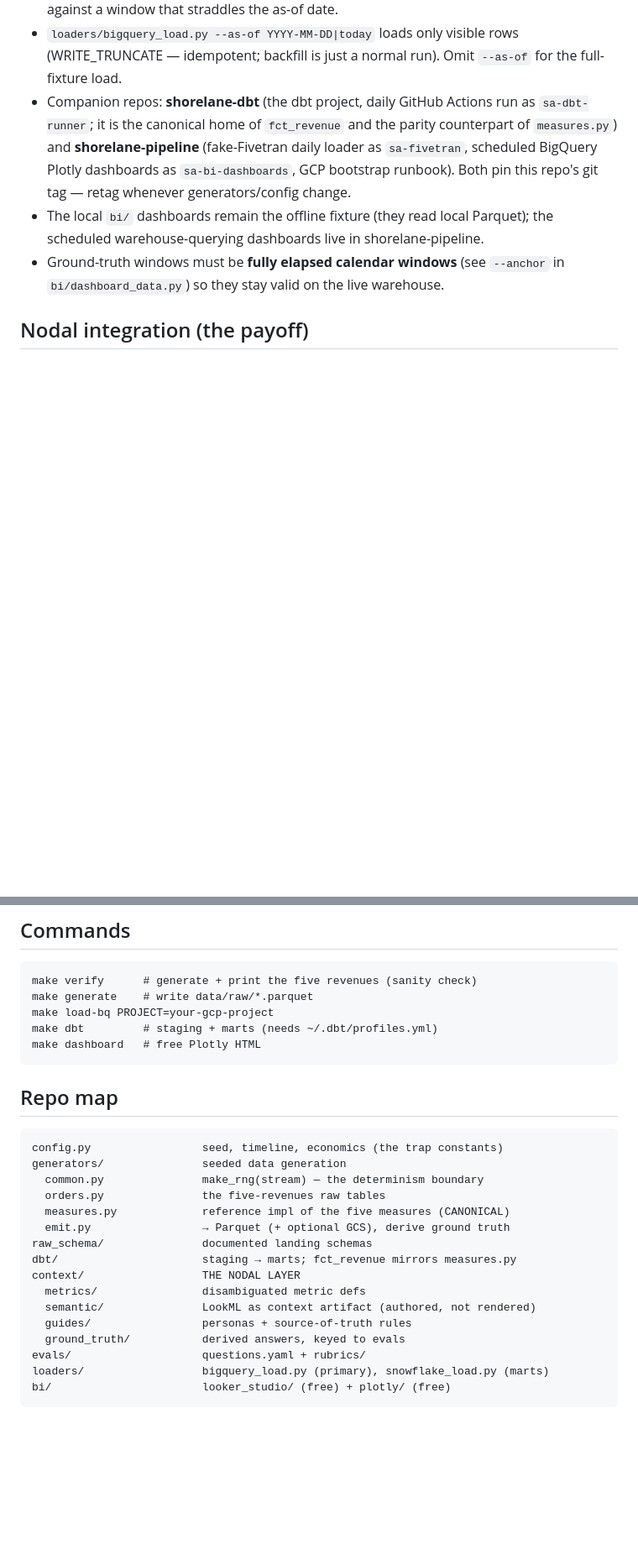
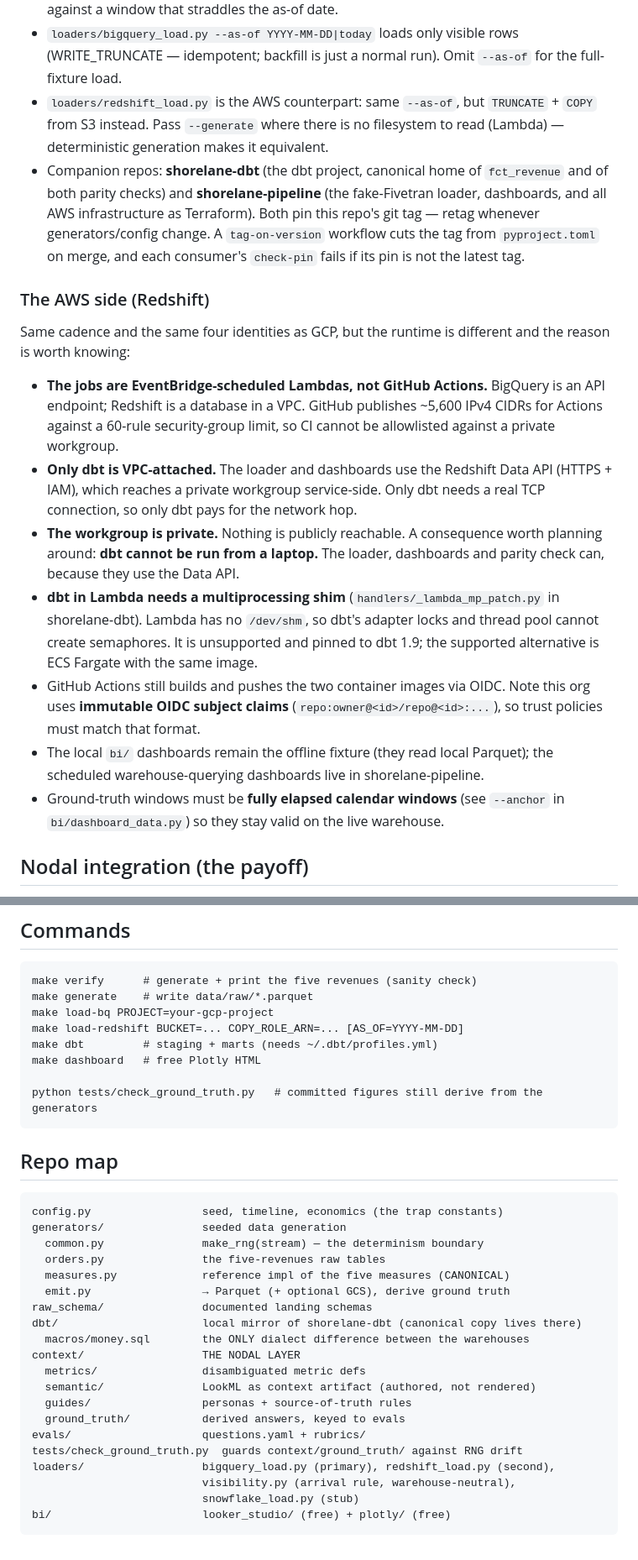
Before and after one commit to nodal-data/shorelane, a Markdown page: CLAUDE.md, 2 parts joined by grey strips. Shown at 84% size. GitHub-like rendering; blank space fills up the shorter version.

````diff
--- a/CLAUDE.md
+++ b/CLAUDE.md
@@ -141,12 +169,38 @@ can drip-feed the warehouse daily while the Parquet stays canonical:
 - `loaders/bigquery_load.py --as-of YYYY-MM-DD|today` loads only visible rows
   (WRITE_TRUNCATE — idempotent; backfill is just a normal run). Omit `--as-of`
   for the full-fixture load.
-- Companion repos: **shorelane-dbt** (the dbt project, daily GitHub Actions run
-  as `sa-dbt-runner`; it is the canonical home of `fct_revenue` and the parity
-  counterpart of `measures.py`) and **shorelane-pipeline** (fake-Fivetran daily
-  loader as `sa-fivetran`, scheduled BigQuery Plotly dashboards as
-  `sa-bi-dashboards`, GCP bootstrap runbook). Both pin this repo's git tag —
-  retag whenever generators/config change.
+- `loaders/redshift_load.py` is the AWS counterpart: same `--as-of`, but
+  `TRUNCATE` + `COPY` from S3 instead. Pass `--generate` where there is no
+  filesystem to read (Lambda) — deterministic generation makes it equivalent.
+- Companion repos: **shorelane-dbt** (the dbt project, canonical home of
+  `fct_revenue` and of both parity checks) and **shorelane-pipeline** (the
+  fake-Fivetran loader, dashboards, and all AWS infrastructure as Terraform).
+  Both pin this repo's git tag — retag whenever generators/config change. A
+  `tag-on-version` workflow cuts the tag from `pyproject.toml` on merge, and
+  each consumer's `check-pin` fails if its pin is not the latest tag.
+
+### The AWS side (Redshift)
+
+Same cadence and the same four identities as GCP, but the runtime is different
+and the reason is worth knowing:
+
+- **The jobs are EventBridge-scheduled Lambdas, not GitHub Actions.** BigQuery is
+  an API endpoint; Redshift is a database in a VPC. GitHub publishes ~5,600 IPv4
+  CIDRs for Actions against a 60-rule security-group limit, so CI cannot be
+  allowlisted against a private workgroup.
+- **Only dbt is VPC-attached.** The loader and dashboards use the Redshift Data
+  API (HTTPS + IAM), which reaches a private workgroup service-side. Only dbt
+  needs a real TCP connection, so only dbt pays for the network hop.
+- **The workgroup is private.** Nothing is publicly reachable. A consequence
+  worth planning around: **dbt cannot be run from a laptop.** The loader,
+  dashboards and parity check can, because they use the Data API.
+- **dbt in Lambda needs a multiprocessing shim** (`handlers/_lambda_mp_patch.py`
+  in shorelane-dbt). Lambda has no `/dev/shm`, so dbt's adapter locks and thread
+  pool cannot create semaphores. It is unsupported and pinned to dbt 1.9; the
+  supported alternative is ECS Fargate with the same image.
+- GitHub Actions still builds and pushes the two container images via OIDC. Note
+  this org uses **immutable OIDC subject claims**
+  (`repo:owner@<id>/repo@<id>:...`), so trust policies must match that format.
 - The local `bi/` dashboards remain the offline fixture (they read local
   Parquet); the scheduled warehouse-querying dashboards live in
   shorelane-pipeline.
@@ -168,8 +222,11 @@ business we fabricated, so nothing is under NDA and everything can be published.
 make verify      # generate + print the five revenues (sanity check)
 make generate    # write data/raw/*.parquet
 make load-bq PROJECT=your-gcp-project
+make load-redshift BUCKET=... COPY_ROLE_ARN=... [AS_OF=YYYY-MM-DD]
 make dbt         # staging + marts (needs ~/.dbt/profiles.yml)
 make dashboard   # free Plotly HTML
+
+python tests/check_ground_truth.py   # committed figures still derive from the generators
 ```
 
 ## Repo map
@@ -182,13 +239,17 @@ generators/               seeded data generation
   measures.py             reference impl of the five measures (CANONICAL)
   emit.py                 → Parquet (+ optional GCS), derive ground truth
 raw_schema/               documented landing schemas
-dbt/                      staging → marts; fct_revenue mirrors measures.py
+dbt/                      local mirror of shorelane-dbt (canonical copy lives there)
+  macros/money.sql        the ONLY dialect difference between the warehouses
 context/                  THE NODAL LAYER
   metrics/                disambiguated metric defs
   semantic/               LookML as context artifact (authored, not rendered)
   guides/                 personas + source-of-truth rules
   ground_truth/           derived answers, keyed to evals
 evals/                    questions.yaml + rubrics/
-loaders/                  bigquery_load.py (primary), snowflake_load.py (marts)
+tests/check_ground_truth.py  guards context/ground_truth/ against RNG drift
+loaders/                  bigquery_load.py (primary), redshift_load.py (second),
+                          visibility.py (arrival rule, warehouse-neutral),
+                          snowflake_load.py (stub)
 bi/                       looker_studio/ (free) + plotly/ (free)
 ```
````
Also changed, not shown: other parts of CLAUDE.md (+42 -14 lines).
